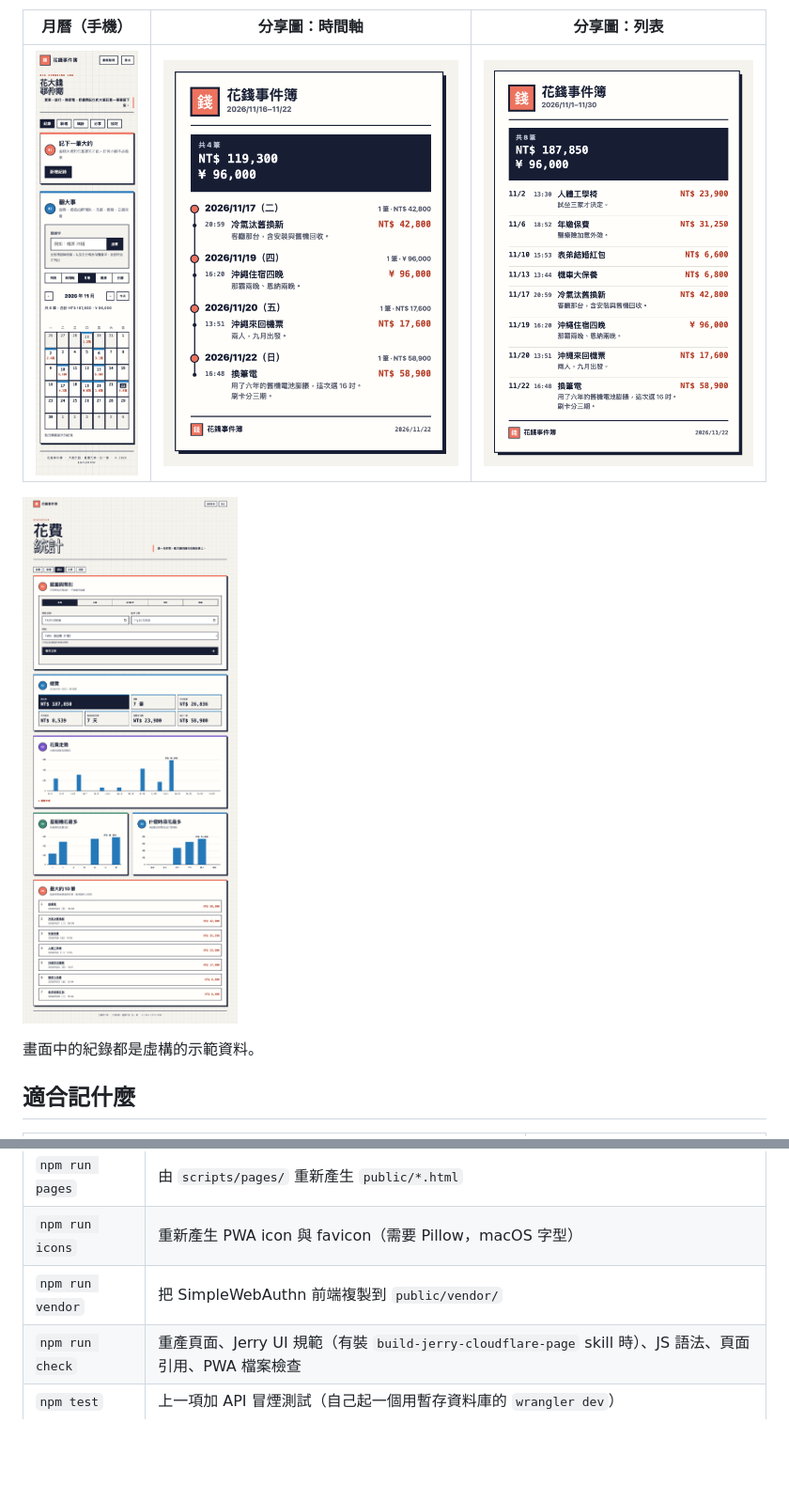
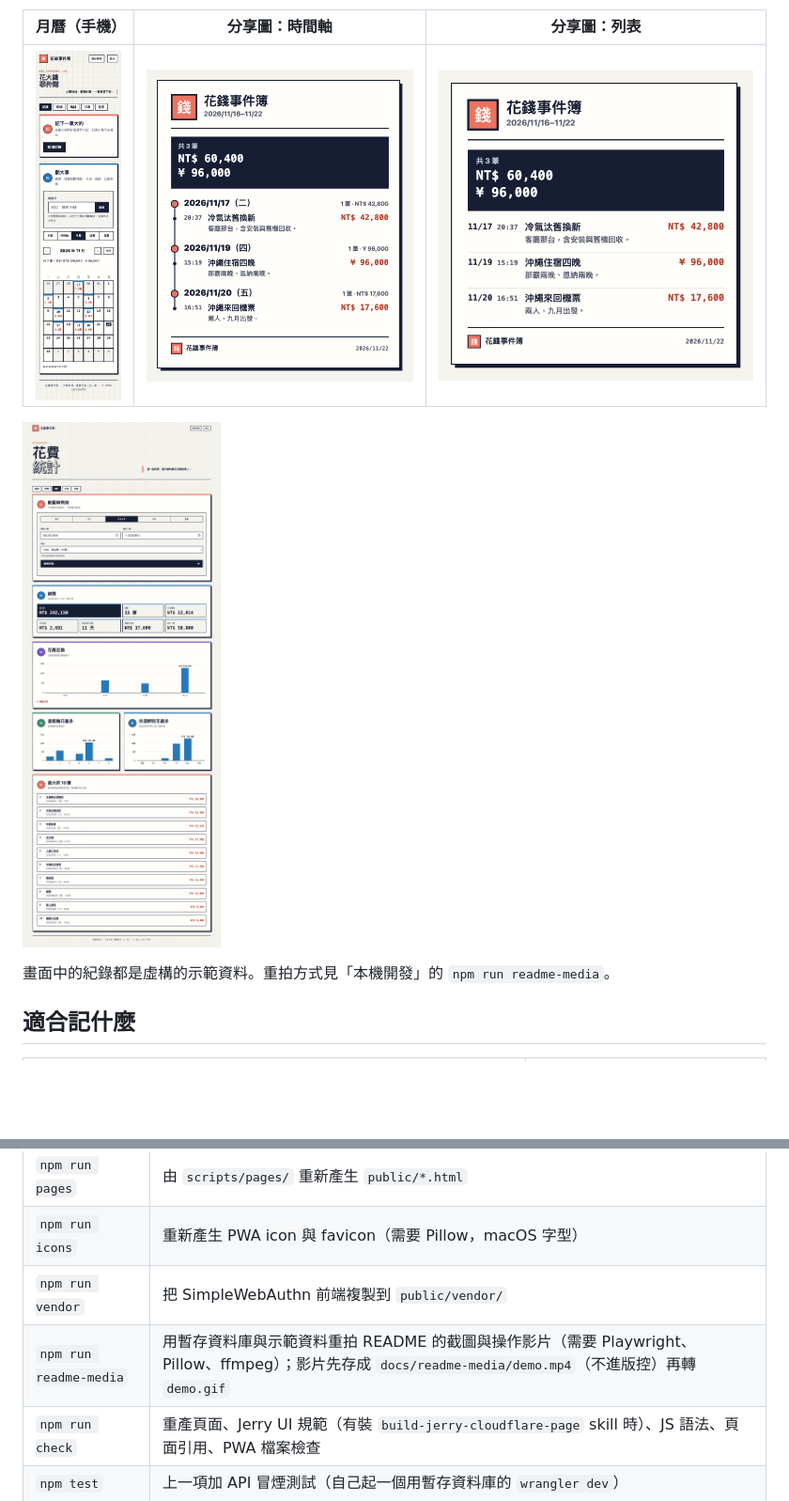
Before and after one commit to lazyjerry/spendbook, a Markdown page: README.md, 2 parts joined by grey strips. Shown at 94% size. Rendered like a GitHub page; pictures changed too: docs/readme-media/month-mobile.png, docs/readme-media/share-list.png, docs/readme-media/share-timeline.png; blank space fills up the shorter version.

```diff
--- a/README.md
+++ b/README.md
@@ -14,7 +18,7 @@
 
 ![統計頁](docs/readme-media/stats.png)
 
-畫面中的紀錄都是虛構的示範資料。
+畫面中的紀錄都是虛構的示範資料。重拍方式見「本機開發」的 `npm run readme-media`。
 
 ## 適合記什麼
 
@@ -89,6 +93,7 @@ npm run dev                       # http://localhost:8787，帳號 admin、密
 | `npm run pages` | 由 `scripts/pages/` 重新產生 `public/*.html` |
 | `npm run icons` | 重新產生 PWA icon 與 favicon（需要 Pillow，macOS 字型） |
 | `npm run vendor` | 把 SimpleWebAuthn 前端複製到 `public/vendor/` |
+| `npm run readme-media` | 用暫存資料庫與示範資料重拍 README 的截圖與操作影片（需要 Playwright、Pillow、ffmpeg）；影片先存成 `docs/readme-media/demo.mp4`（不進版控）再轉 `demo.gif` |
 | `npm run check` | 重產頁面、Jerry UI 規範（有裝 `build-jerry-cloudflare-page` skill 時）、JS 語法、頁面引用、PWA 檔案檢查 |
 | `npm test` | 上一項加 API 冒煙測試（自己起一個用暫存資料庫的 `wrangler dev`） |
 
```
Also changed, not shown: other parts of README.md (+4 -0 lines), AGENTS.md (+1 -0 lines), 5 other files.
